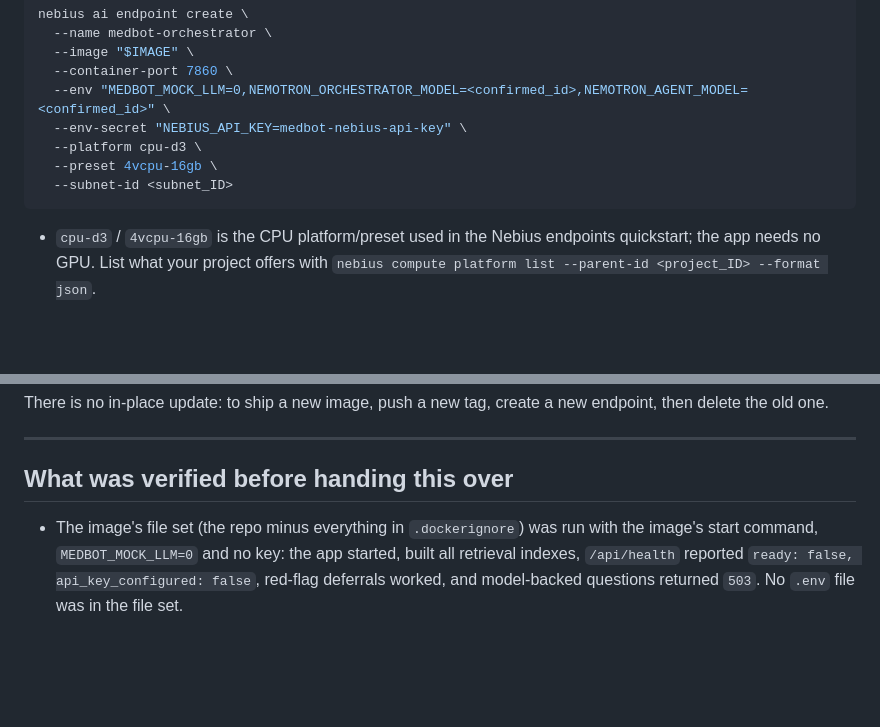
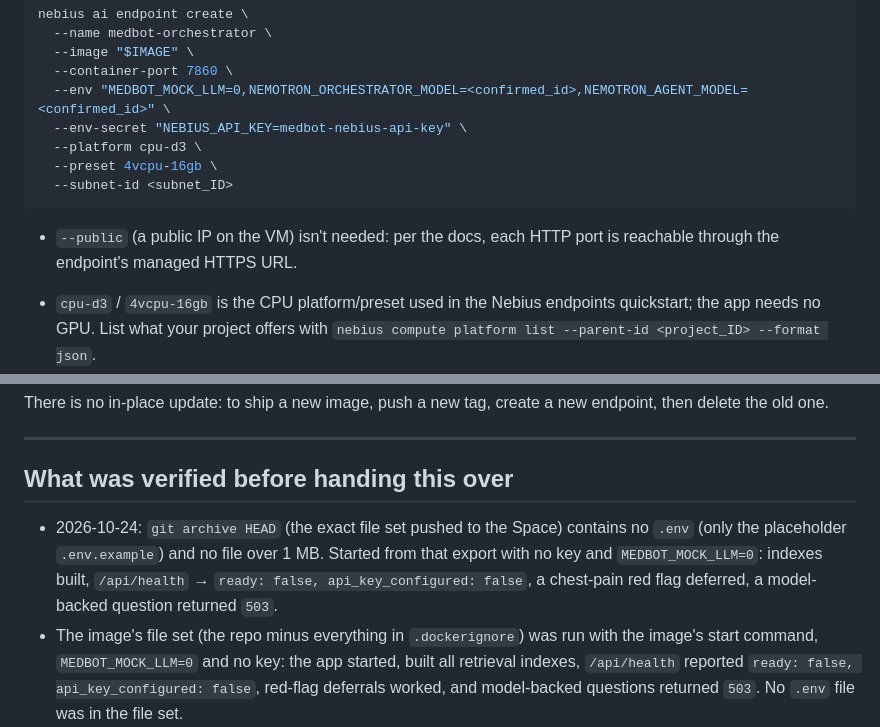
Before and after one commit to NANDINI502/samanvay, a Markdown page: DEPLOY.md, 2 parts joined by grey strips. GitHub-like rendering; blank space fills up the shorter version.

````diff
--- a/DEPLOY.md
+++ b/DEPLOY.md
@@ -173,6 +219,9 @@ nebius ai endpoint create \
   --subnet-id <subnet_ID>
 ```
 
+- `--public` (a public IP on the VM) isn't needed: per the docs, each HTTP
+  port is reachable through the endpoint's managed HTTPS URL.
+
 - `cpu-d3` / `4vcpu-16gb` is the CPU platform/preset used in the Nebius
   endpoints quickstart; the app needs no GPU. List what your project offers
   with `nebius compute platform list --parent-id <project_ID> --format json`.
@@ -216,6 +265,11 @@ new endpoint, then delete the old one.
 
 ## What was verified before handing this over
 
+- 2026-10-24: `git archive HEAD` (the exact file set pushed to the Space)
+  contains no `.env` (only the placeholder `.env.example`) and no file over
+  1 MB. Started from that export with no key and `MEDBOT_MOCK_LLM=0`:
+  indexes built, `/api/health` → `ready: false, api_key_configured: false`,
+  a chest-pain red flag deferred, a model-backed question returned `503`.
 - The image's file set (the repo minus everything in `.dockerignore`) was
   run with the image's start command, `MEDBOT_MOCK_LLM=0` and no key: the
   app started, built all retrieval indexes, `/api/health` reported
````
Also changed, not shown: other parts of DEPLOY.md (+51 -5 lines), docs/HACKATHON_PLAN.md (+1 -1 lines).
